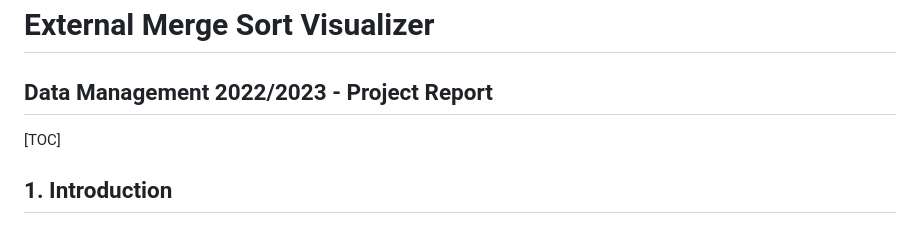
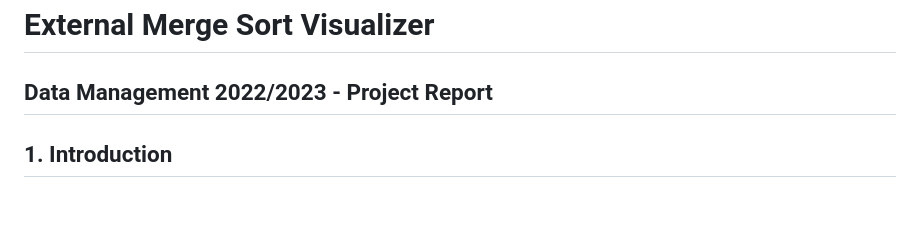
Before and after one commit to valeriodiste/ExternalMergeSortVisualizer, a Markdown page: README.md, the part around the change. Drawn GitHub-style.

```diff
--- a/README.md
+++ b/README.md
@@ -2,9 +2,6 @@
 
 
 ## Data Management 2022/2023 - Project Report
-
-
-[TOC]
 
 
 ## 1. Introduction
```
